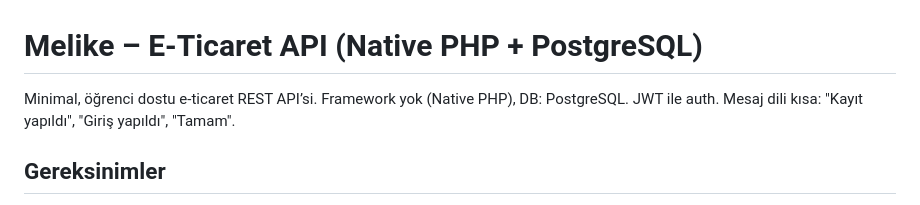
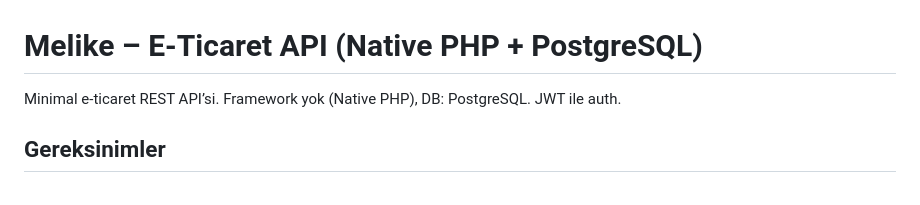
Before and after one commit to melike-ceng/melike-ecommerce-api, a Markdown page: README.md, the part around the change. Drawn GitHub-style.

```diff
--- a/README.md
+++ b/README.md
@@ -1,7 +1,6 @@
 # Melike – E‑Ticaret API (Native PHP + PostgreSQL)
 
-Minimal, öğrenci dostu e-ticaret REST API’si. Framework yok (Native PHP), DB: PostgreSQL. JWT ile auth.
-Mesaj dili kısa: "Kayıt yapıldı", "Giriş yapıldı", "Tamam".
+Minimal e-ticaret REST API’si. Framework yok (Native PHP), DB: PostgreSQL. JWT ile auth.
 
 ## Gereksinimler
 - PHP 8.1+
```
